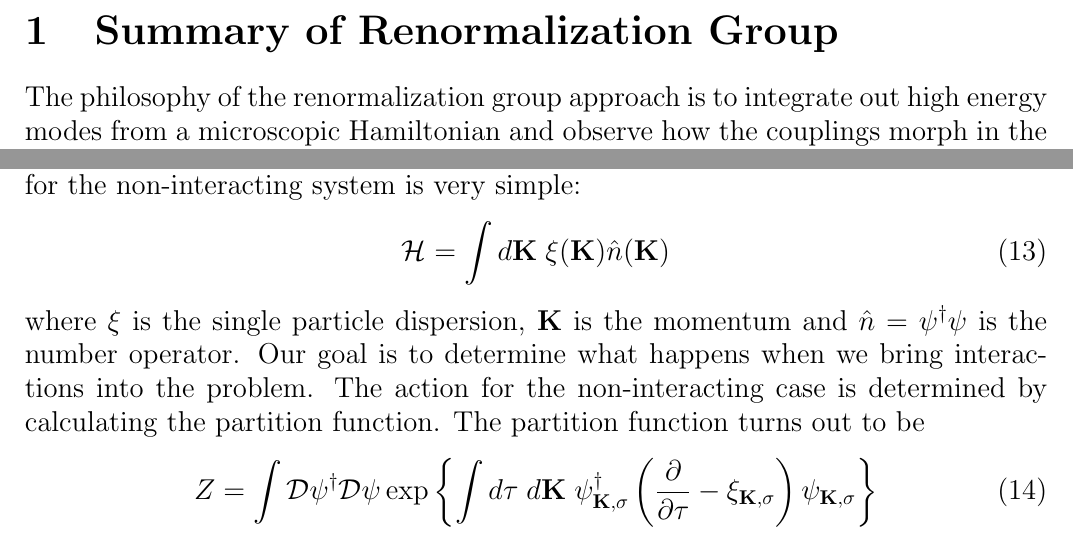
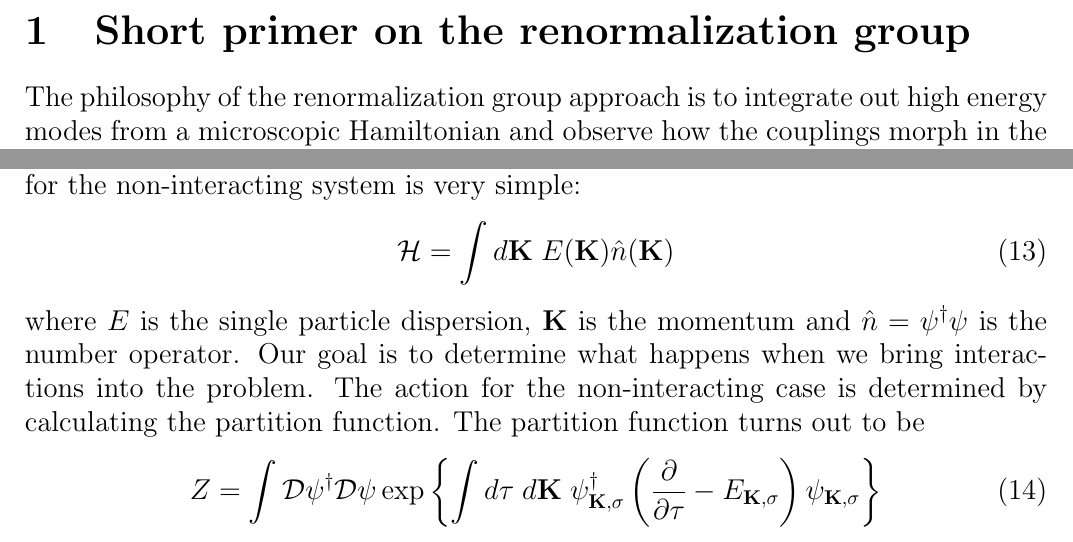
Before and after one commit to SearyBlue/Physics-Notes, a LaTeX document (RG for interacting Fermions/sol3.tex): two parts of pages 2 and 4 of 19, joined at a grey line, cut at the place of the change. Compiled offline with pdfLaTeX.

Commit message:
minor typos

```diff
--- a/RG for interacting Fermions/sol3.tex
+++ b/RG for interacting Fermions/sol3.tex
@@ -9,7 +9,7 @@
 \maketitle
 \tableofcontents
 \clearpage
-\section{Summary of Renormalization Group}
+\section{Short primer on the renormalization group}
 The philosophy of the renormalization group approach is to integrate out high energy modes from a microscopic Hamiltonian and observe how the couplings morph in the process. This allows us to write down a low-energy effective Hamiltonian for the problem which can be used to describe low-energy excitations as well as universal features which depend on the short-distance details only through a small number of couplings which are, as a result, termed to be \textit{relevant}.
 
 Say we have a free energy \(\mathcal{F}\), characterized by a scalar field \(\phi\). The partition function can be written as a path integral over all configurations of \(\phi_k\):
@@ -71,11 +71,11 @@ We can now compare the free energies \(\mathcal{F}(\phi)\) and \(\mathcal{F}_b(\
 \section{Setting up the problem of interacting fermions}
 The problem we are trying to solve is that of interacting Fermions placed in the two-dimensional continuum. The Fermi surface will be spherical. The Hamiltonian for  the non-interacting system is very simple:
 \begin{equation}\begin{aligned}
-\mathcal{H} = \int d\mathbf{K}\; \xi(\mathbf{K})\hat n(\mathbf{K})
+\mathcal{H} = \int d\mathbf{K}\; E(\mathbf{K})\hat n(\mathbf{K})
 \end{aligned}\end{equation}
-where \(\xi\) is the single particle dispersion, \(\mathbf K\) is the momentum and \(\hat n = \psi^\dagger \psi\) is the number operator. Our goal is to determine what happens when we bring interactions into the problem. The action for the non-interacting case is determined by calculating the partition function. The partition function turns out to be
+where \(E\) is the single particle dispersion, \(\mathbf K\) is the momentum and \(\hat n = \psi^\dagger \psi\) is the number operator. Our goal is to determine what happens when we bring interactions into the problem. The action for the non-interacting case is determined by calculating the partition function. The partition function turns out to be
 \begin{equation}\begin{aligned}
-	Z = \int \mathcal{D}\psi^\dagger \mathcal{D}\psi\exp\left\{\int d\tau\;d\mathbf{K}\;\psi_\mathbf{K,\sigma}^\dagger\left(\frac{\partial}{\partial \tau} - \xi_\mathbf{K,\sigma} \right)\psi_\mathbf{K,\sigma}\right\}
+	Z = \int \mathcal{D}\psi^\dagger \mathcal{D}\psi\exp\left\{\int d\tau\;d\mathbf{K}\;\psi_\mathbf{K,\sigma}^\dagger\left(\frac{\partial}{\partial \tau} - E_\mathbf{K,\sigma} \right)\psi_\mathbf{K,\sigma}\right\}
 \end{aligned}\end{equation}
 Using the Fourier transform
 \begin{equation}\begin{aligned}
```
Also changed, not shown: RG for interacting Fermions/sol3.pdf, tight-binding model/Fsurf.png (deleted), tight-binding model/Fsurf.svg (deleted), tight-binding model/contours.pdf (deleted), tight-binding model/sublattice.png (deleted), tight-binding model/sublattice.svg (deleted), RG for interacting Fermions/sol3.tex (6 more changed lines), 9 other files.
